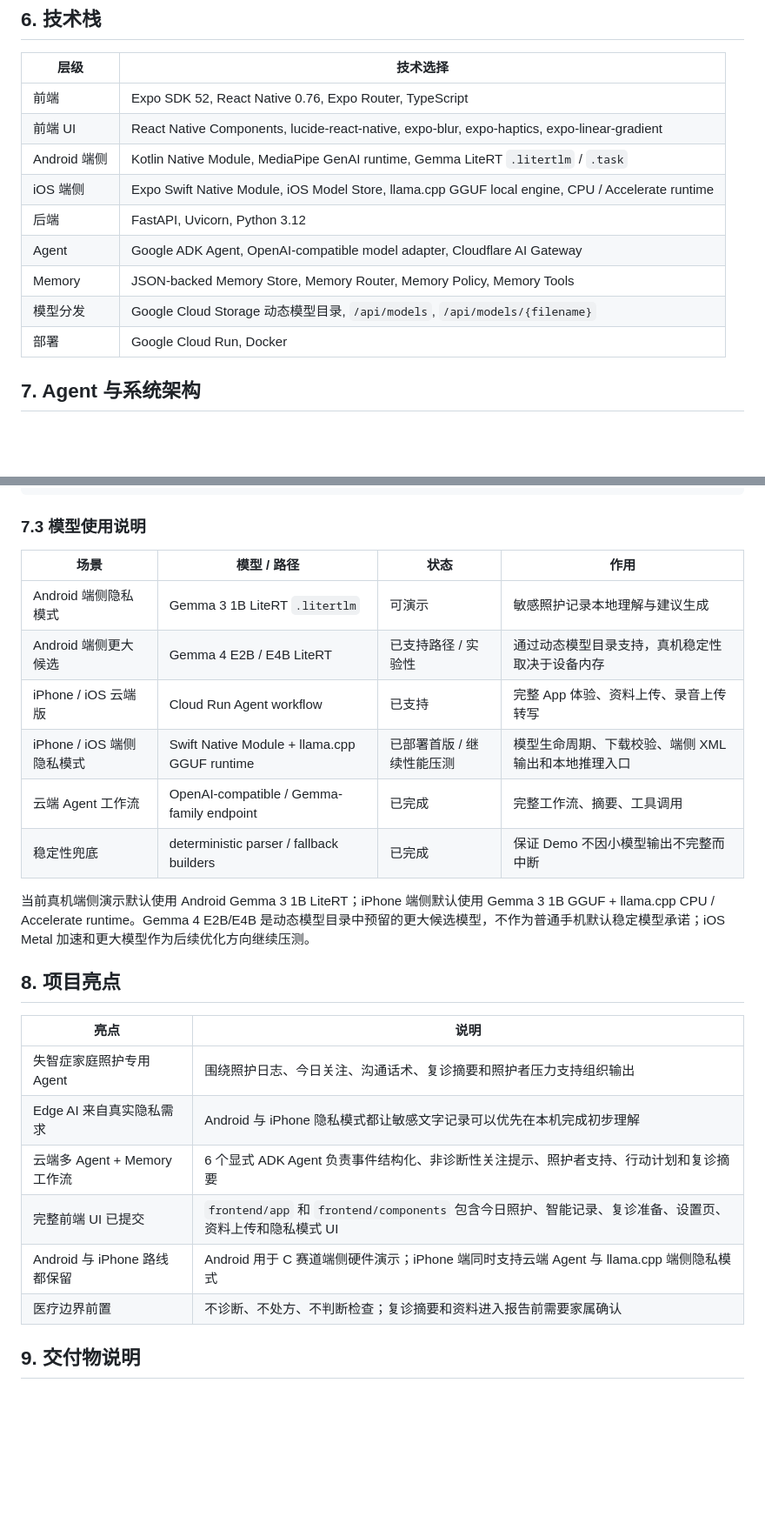
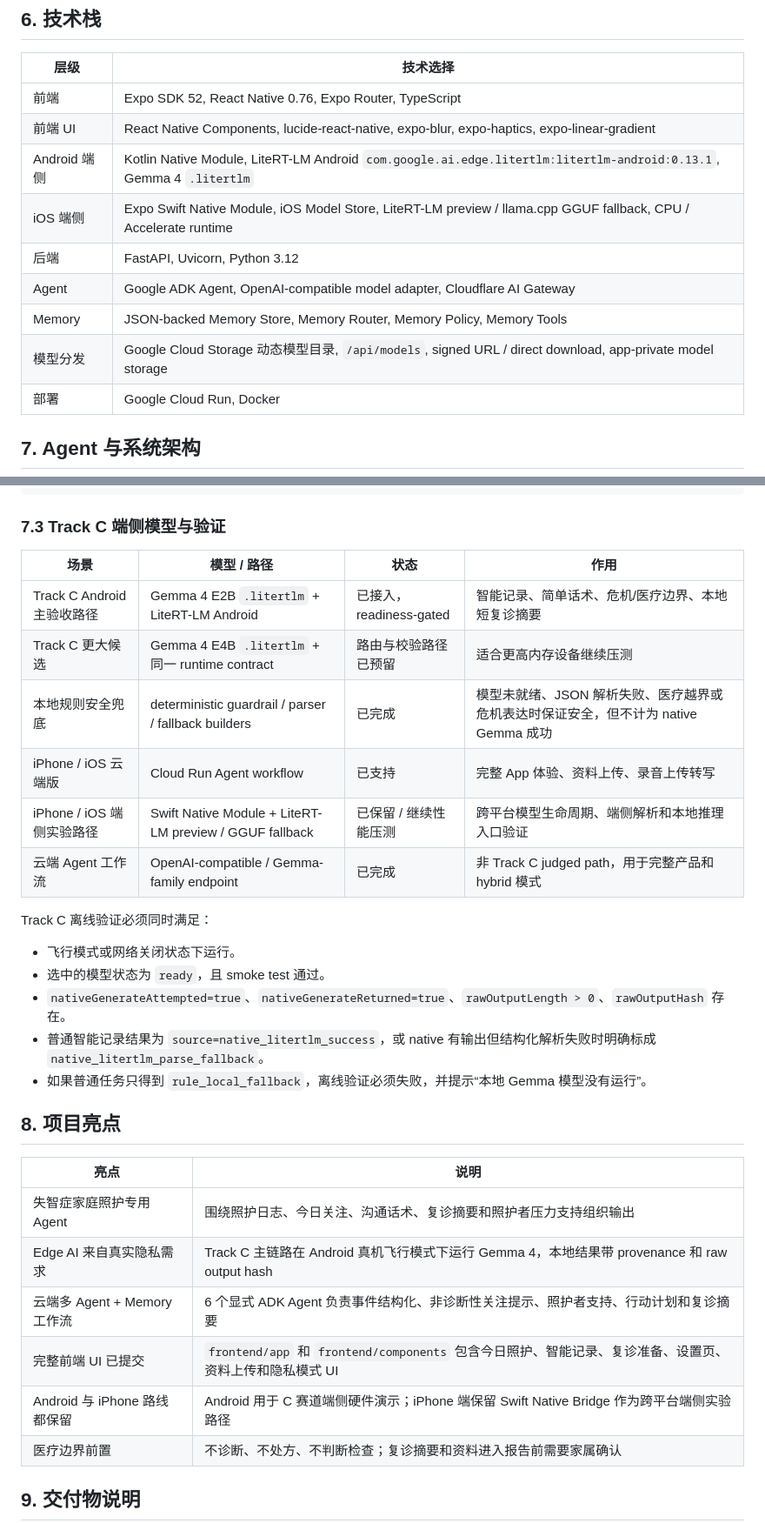
Before and after one commit to hyczy0809/CareMind, a Markdown page: README.md, 2 parts joined by grey strips. Shown at 87% size. GitHub-like rendering; blank space fills up the shorter version.

Commit message:
Update Track C Gemma 4 README docs

````diff
--- a/README.md
+++ b/README.md
@@ -219,12 +230,12 @@ CAREMIND_GCS_MODEL_DELIVERY=redirect
 |---|---|
 | 前端 | Expo SDK 52, React Native 0.76, Expo Router, TypeScript |
 | 前端 UI | React Native Components, lucide-react-native, expo-blur, expo-haptics, expo-linear-gradient |
-| Android 端侧 | Kotlin Native Module, MediaPipe GenAI runtime, Gemma LiteRT `.litertlm` / `.task` |
-| iOS 端侧 | Expo Swift Native Module, iOS Model Store, llama.cpp GGUF local engine, CPU / Accelerate runtime |
+| Android 端侧 | Kotlin Native Module, LiteRT-LM Android `com.google.ai.edge.litertlm:litertlm-android:0.13.1`, Gemma 4 `.litertlm` |
+| iOS 端侧 | Expo Swift Native Module, iOS Model Store, LiteRT-LM preview / llama.cpp GGUF fallback, CPU / Accelerate runtime |
 | 后端 | FastAPI, Uvicorn, Python 3.12 |
 | Agent | Google ADK Agent, OpenAI-compatible model adapter, Cloudflare AI Gateway |
 | Memory | JSON-backed Memory Store, Memory Router, Memory Policy, Memory Tools |
-| 模型分发 | Google Cloud Storage 动态模型目录, `/api/models`, `/api/models/{filename}` |
+| 模型分发 | Google Cloud Storage 动态模型目录, `/api/models`, signed URL / direct download, app-private model storage |
 | 部署 | Google Cloud Run, Docker |
 
 ## 7. Agent 与系统架构
@@ -299,28 +310,34 @@ GET  /api/models/{filename}
 POST /v1/chat/completions
 ```
 
-### 7.3 模型使用说明
+### 7.3 Track C 端侧模型与验证
 
 | 场景 | 模型 / 路径 | 状态 | 作用 |
 |---|---|---|---|
-| Android 端侧隐私模式 | Gemma 3 1B LiteRT `.litertlm` | 可演示 | 敏感照护记录本地理解与建议生成 |
-| Android 端侧更大候选 | Gemma 4 E2B / E4B LiteRT | 已支持路径 / 实验性 | 通过动态模型目录支持，真机稳定性取决于设备内存 |
+| Track C Android 主验收路径 | Gemma 4 E2B `.litertlm` + LiteRT-LM Android | 已接入，readiness-gated | 智能记录、简单话术、危机/医疗边界、本地短复诊摘要 |
+| Track C 更大候选 | Gemma 4 E4B `.litertlm` + 同一 runtime contract | 路由与校验路径已预留 | 适合更高内存设备继续压测 |
+| 本地规则安全兜底 | deterministic guardrail / parser / fallback builders | 已完成 | 模型未就绪、JSON 解析失败、医疗越界或危机表达时保证安全，但不计为 native Gemma 成功 |
 | iPhone / iOS 云端版 | Cloud Run Agent workflow | 已支持 | 完整 App 体验、资料上传、录音上传转写 |
-| iPhone / iOS 端侧隐私模式 | Swift Native Module + llama.cpp GGUF runtime | 已部署首版 / 继续性能压测 | 模型生命周期、下载校验、端侧 XML 输出和本地推理入口 |
-| 云端 Agent 工作流 | OpenAI-compatible / Gemma-family endpoint | 已完成 | 完整工作流、摘要、工具调用 |
-| 稳定性兜底 | deterministic parser / fallback builders | 已完成 | 保证 Demo 不因小模型输出不完整而中断 |
+| iPhone / iOS 端侧实验路径 | Swift Native Module + LiteRT-LM preview / GGUF fallback | 已保留 / 继续性能压测 | 跨平台模型生命周期、端侧解析和本地推理入口验证 |
+| 云端 Agent 工作流 | OpenAI-compatible / Gemma-family endpoint | 已完成 | 非 Track C judged path，用于完整产品和 hybrid 模式 |
 
-当前真机端侧演示默认使用 Android Gemma 3 1B LiteRT；iPhone 端侧默认使用 Gemma 3 1B GGUF + llama.cpp CPU / Accelerate runtime。Gemma 4 E2B/E4B 是动态模型目录中预留的更大候选模型，不作为普通手机默认稳定模型承诺；iOS Metal 加速和更大模型作为后续优化方向继续压测。
+Track C 离线验证必须同时满足：
+
+- 飞行模式或网络关闭状态下运行。
+- 选中的模型状态为 `ready`，且 smoke test 通过。
+- `nativeGenerateAttempted=true`、`nativeGenerateReturned=true`、`rawOutputLength > 0`、`rawOutputHash` 存在。
+- 普通智能记录结果为 `source=native_litertlm_success`，或 native 有输出但结构化解析失败时明确标成 `native_litertlm_parse_fallback`。
+- 如果普通任务只得到 `rule_local_fallback`，离线验证必须失败，并提示“本地 Gemma 模型没有运行”。
 
 ## 8. 项目亮点
 
 | 亮点 | 说明 |
 |---|---|
 | 失智症家庭照护专用 Agent | 围绕照护日志、今日关注、沟通话术、复诊摘要和照护者压力支持组织输出 |
-| Edge AI 来自真实隐私需求 | Android 与 iPhone 隐私模式都让敏感文字记录可以优先在本机完成初步理解 |
+| Edge AI 来自真实隐私需求 | Track C 主链路在 Android 真机飞行模式下运行 Gemma 4，本地结果带 provenance 和 raw output hash |
 | 云端多 Agent + Memory 工作流 | 6 个显式 ADK Agent 负责事件结构化、非诊断性关注提示、照护者支持、行动计划和复诊摘要 |
 | 完整前端 UI 已提交 | `frontend/app` 和 `frontend/components` 包含今日照护、智能记录、复诊准备、设置页、资料上传和隐私模式 UI |
-| Android 与 iPhone 路线都保留 | Android 用于 C 赛道端侧硬件演示；iPhone 端同时支持云端 Agent 与 llama.cpp 端侧隐私模式 |
+| Android 与 iPhone 路线都保留 | Android 用于 C 赛道端侧硬件演示；iPhone 端保留 Swift Native Bridge 作为跨平台端侧实验路径 |
 | 医疗边界前置 | 不诊断、不处方、不判断检查；复诊摘要和资料进入报告前需要家属确认 |
 
 ## 9. 交付物说明
````
Also changed, not shown: other parts of README.md (+27 -14 lines), frontend/README.md (+21 -7 lines).
